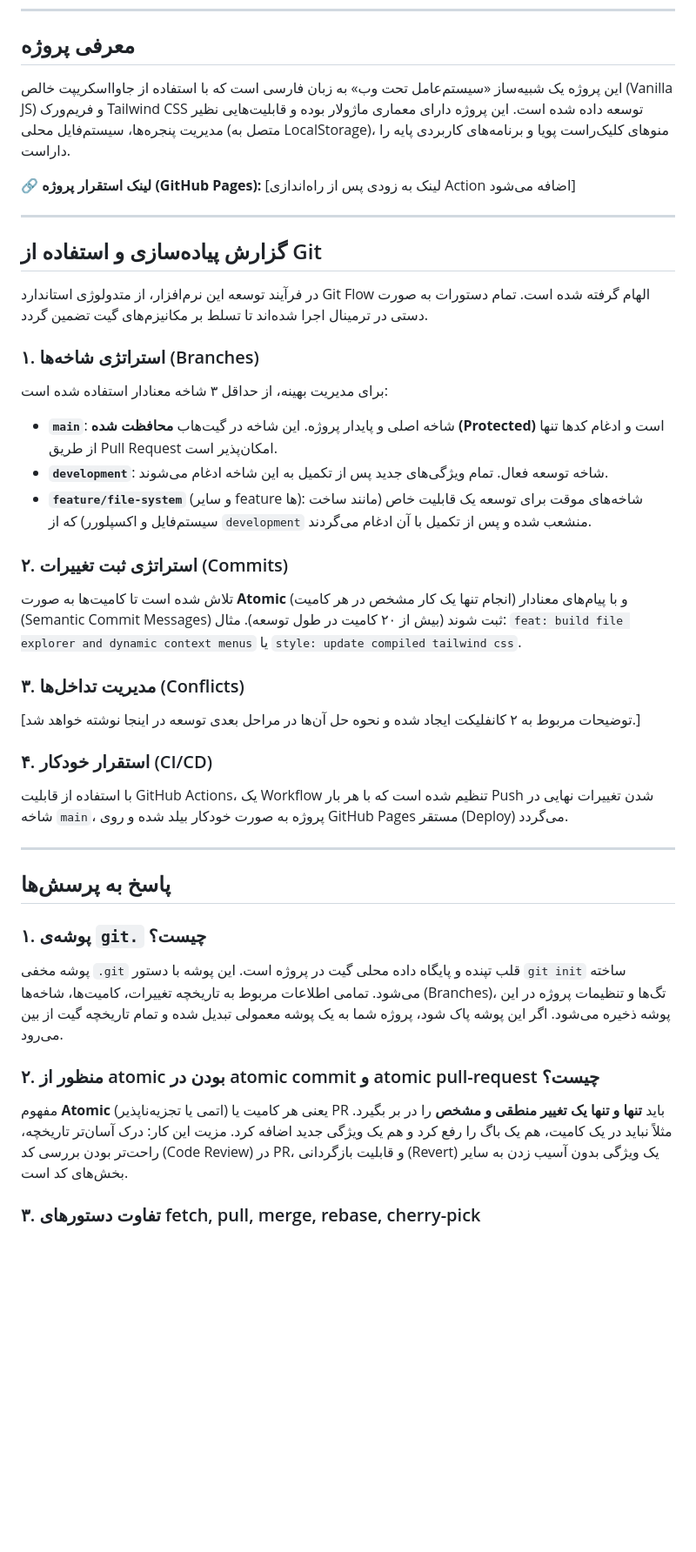
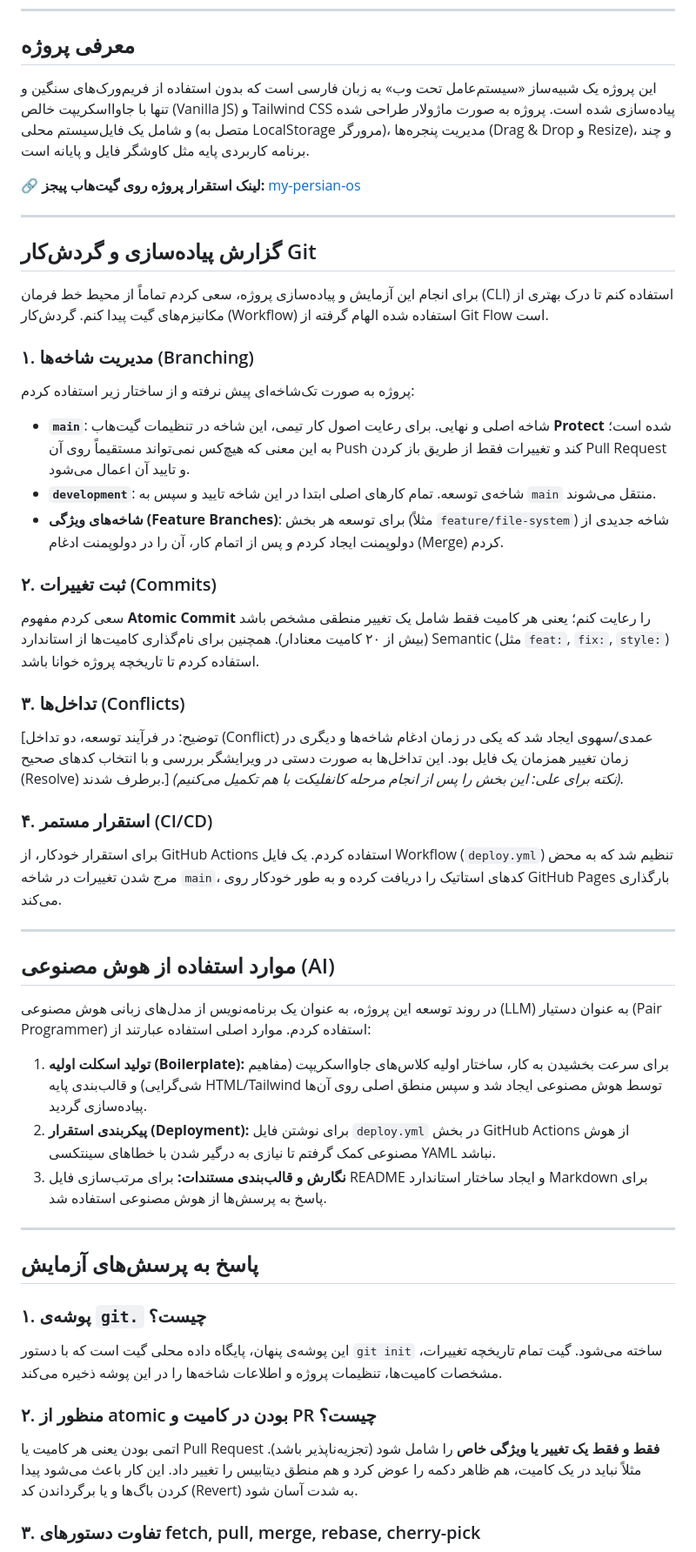
Before and after one commit to hashemian1382/my-persian-os, a Markdown page: README.md, the part around one of its changes. Shown at 87% size. GitHub-like rendering; blank space fills up the shorter version.

Commit message:
Revise README with project details and Git workflow
Updated project description, Git workflow details, and added AI usage section in README.

```diff
--- a/README.md
+++ b/README.md
@@ -7,40 +7,47 @@
 ---
 
 ## معرفی پروژه
-این پروژه یک شبیه‌ساز «سیستم‌عامل تحت وب» به زبان فارسی است که با استفاده از جاوااسکریپت خالص (Vanilla JS) و فریم‌ورک Tailwind CSS توسعه داده شده است. این پروژه دارای معماری ماژولار بوده و قابلیت‌هایی نظیر مدیریت پنجره‌ها، سیستم‌فایل محلی (متصل به LocalStorage)، منوهای کلیک‌راست پویا و برنامه‌های کاربردی پایه را داراست.
+این پروژه یک شبیه‌ساز «سیستم‌عامل تحت وب» به زبان فارسی است که بدون استفاده از فریم‌ورک‌های سنگین و تنها با جاوااسکریپت خالص (Vanilla JS) و Tailwind CSS پیاده‌سازی شده است. پروژه به صورت ماژولار طراحی شده و شامل یک فایل‌سیستم محلی (متصل به LocalStorage مرورگر)، مدیریت پنجره‌ها (Drag & Drop و Resize)، و چند برنامه کاربردی پایه مثل کاوشگر فایل و پایانه است.
 
-🔗 **لینک استقرار پروژه (GitHub Pages):** [لینک به زودی پس از راه‌اندازی Action اضافه می‌شود]
+🔗 **لینک استقرار پروژه روی گیت‌هاب پیجز:** [my-persian-os](https://hashemian1382.github.io/my-persian-os/)
 
 ---
 
-## گزارش پیاده‌سازی و استفاده از Git
+## گزارش پیاده‌سازی و گردش‌کار Git
 
-در فرآیند توسعه این نرم‌افزار، از متدولوژی استاندارد Git Flow الهام گرفته شده است. تمام دستورات به صورت دستی در ترمینال اجرا شده‌اند تا تسلط بر مکانیزم‌های گیت تضمین گردد.
+برای انجام این آزمایش و پیاده‌سازی پروژه، سعی کردم تماماً از محیط خط فرمان (CLI) استفاده کنم تا درک بهتری از مکانیزم‌های گیت پیدا کنم. گردش‌کار (Workflow) استفاده شده الهام گرفته از Git Flow است.
 
-### ۱. استراتژی شاخه‌ها (Branches)
-برای مدیریت بهینه، از حداقل ۳ شاخه معنا‌دار استفاده شده است:
-*   **`main`**: شاخه اصلی و پایدار پروژه. این شاخه در گیت‌هاب **محافظت شده (Protected)** است و ادغام کدها تنها از طریق Pull Request امکان‌پذیر است.
-*   **`development`**: شاخه توسعه فعال. تمام ویژگی‌های جدید پس از تکمیل به این شاخه ادغام می‌شوند.
-*   **`feature/file-system`** (و سایر feature ها): شاخه‌های موقت برای توسعه یک قابلیت خاص (مانند ساخت سیستم‌فایل و اکسپلورر) که از `development` منشعب شده و پس از تکمیل با آن ادغام می‌گردند.
+### ۱. مدیریت شاخه‌ها (Branching)
+پروژه به صورت تک‌شاخه‌ای پیش نرفته و از ساختار زیر استفاده کردم:
+*   **`main`**: شاخه اصلی و نهایی. برای رعایت اصول کار تیمی، این شاخه در تنظیمات گیت‌هاب **Protect** شده است؛ به این معنی که هیچ‌کس نمی‌تواند مستقیماً روی آن Push کند و تغییرات فقط از طریق باز کردن Pull Request و تایید آن اعمال می‌شود.
+*   **`development`**: شاخه‌ی توسعه. تمام کارهای اصلی ابتدا در این شاخه تایید و سپس به `main` منتقل می‌شوند.
+*   **شاخه‌های ویژگی (Feature Branches)**: برای توسعه هر بخش (مثلاً `feature/file-system`) شاخه جدیدی از دولوپمنت ایجاد کردم و پس از اتمام کار، آن را در دولوپمنت ادغام (Merge) کردم.
 
-### ۲. استراتژی ثبت تغییرات (Commits)
-تلاش شده است تا کامیت‌ها به صورت **Atomic** (انجام تنها یک کار مشخص در هر کامیت) و با پیام‌های معنادار (Semantic Commit Messages) ثبت شوند (بیش از ۲۰ کامیت در طول توسعه). مثال: `feat: build file explorer and dynamic context menus` یا `style: update compiled tailwind css`.
+### ۲. ثبت تغییرات (Commits)
+سعی کردم مفهوم **Atomic Commit** را رعایت کنم؛ یعنی هر کامیت فقط شامل یک تغییر منطقی مشخص باشد (بیش از ۲۰ کامیت معنادار). همچنین برای نام‌گذاری کامیت‌ها از استاندارد Semantic (مثل `feat:`, `fix:`, `style:`) استفاده کردم تا تاریخچه پروژه خوانا باشد.
 
-### ۳. مدیریت تداخل‌ها (Conflicts)
-[توضیحات مربوط به ۲ کانفلیکت ایجاد شده و نحوه حل آن‌ها در مراحل بعدی توسعه در اینجا نوشته خواهد شد.]
+### ۳. تداخل‌ها (Conflicts)
+[توضیح: در فرآیند توسعه، دو تداخل (Conflict) عمدی/سهوی ایجاد شد که یکی در زمان ادغام شاخه‌ها و دیگری در زمان تغییر همزمان یک فایل بود. این تداخل‌ها به صورت دستی در ویرایشگر بررسی و با انتخاب کدهای صحیح (Resolve) برطرف شدند.] *(نکته برای علی: این بخش را پس از انجام مرحله کانفلیکت با هم تکمیل می‌کنیم).*
 
-### ۴. استقرار خودکار (CI/CD)
-با استفاده از قابلیت GitHub Actions، یک Workflow تنظیم شده است که با هر بار Push شدن تغییرات نهایی در شاخه `main`، پروژه به صورت خودکار بیلد شده و روی GitHub Pages مستقر (Deploy) می‌گردد.
+### ۴. استقرار مستمر (CI/CD)
+برای استقرار خودکار، از GitHub Actions استفاده کردم. یک فایل Workflow (`deploy.yml`) تنظیم شد که به محض مرج شدن تغییرات در شاخه `main`، کدهای استاتیک را دریافت کرده و به طور خودکار روی GitHub Pages بارگذاری می‌کند.
 
 ---
 
-## پاسخ به پرسش‌ها
+## موارد استفاده از هوش مصنوعی (AI)
+در روند توسعه این پروژه، به عنوان یک برنامه‌نویس از مدل‌های زبانی هوش مصنوعی (LLM) به عنوان دستیار (Pair Programmer) استفاده کردم. موارد اصلی استفاده عبارتند از:
+1. **تولید اسکلت اولیه (Boilerplate):** برای سرعت بخشیدن به کار، ساختار اولیه کلاس‌های جاوااسکریپت (مفاهیم شی‌گرایی) و قالب‌بندی پایه HTML/Tailwind توسط هوش مصنوعی ایجاد شد و سپس منطق اصلی روی آن‌ها پیاده‌سازی گردید.
+2. **پیکربندی استقرار (Deployment):** برای نوشتن فایل `deploy.yml` در بخش GitHub Actions از هوش مصنوعی کمک گرفتم تا نیازی به درگیر شدن با خطاهای سینتکسی YAML نباشد.
+3. **نگارش و قالب‌بندی مستندات:** برای مرتب‌سازی فایل README و ایجاد ساختار استاندارد Markdown برای پاسخ به پرسش‌ها از هوش مصنوعی استفاده شد.
+
+---
+
+## پاسخ به پرسش‌های آزمایش
 
 ### ۱. پوشه‌ی `git.` چیست؟
-پوشه مخفی `.git` قلب تپنده و پایگاه داده محلی گیت در پروژه است. این پوشه با دستور `git init` ساخته می‌شود. تمامی اطلاعات مربوط به تاریخچه تغییرات، کامیت‌ها، شاخه‌ها (Branches)، تگ‌ها و تنظیمات پروژه در این پوشه ذخیره می‌شود. اگر این پوشه پاک شود، پروژه شما به یک پوشه معمولی تبدیل شده و تمام تاریخچه گیت از بین می‌رود.
+این پوشه‌ی پنهان، پایگاه داده محلی گیت است که با دستور `git init` ساخته می‌شود. گیت تمام تاریخچه تغییرات، مشخصات کامیت‌ها، تنظیمات پروژه و اطلاعات شاخه‌ها را در این پوشه ذخیره می‌کند.
 
-### ۲. منظور از atomic بودن در atomic commit و atomic pull-request چیست؟
-مفهوم **Atomic** (اتمی یا تجزیه‌ناپذیر) یعنی هر کامیت یا PR باید **تنها و تنها یک تغییر منطقی و مشخص** را در بر بگیرد. مثلاً نباید در یک کامیت، هم یک باگ را رفع کرد و هم یک ویژگی جدید اضافه کرد.
-مزیت این کار: درک آسان‌تر تاریخچه، راحت‌تر بودن بررسی کد (Code Review) در PR، و قابلیت بازگردانی (Revert) یک ویژگی بدون آسیب زدن به سایر بخش‌های کد است.
+### ۲. منظور از atomic بودن در کامیت و PR چیست؟
+اتمی بودن یعنی هر کامیت یا Pull Request **فقط و فقط یک تغییر یا ویژگی خاص** را شامل شود (تجزیه‌ناپذیر باشد). مثلاً نباید در یک کامیت، هم ظاهر دکمه را عوض کرد و هم منطق دیتابیس را تغییر داد. این کار باعث می‌شود پیدا کردن باگ‌ها و یا برگرداندن کد (Revert) به شدت آسان شود.
 
 ### ۳. تفاوت دستورهای fetch, pull, merge, rebase, cherry-pick
```
Also changed, not shown: other parts of README.md (+17 -18 lines).
